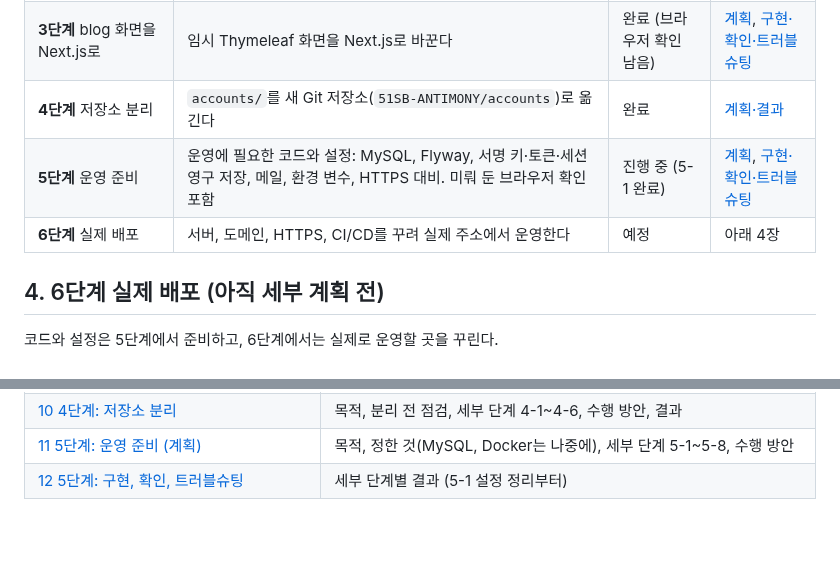
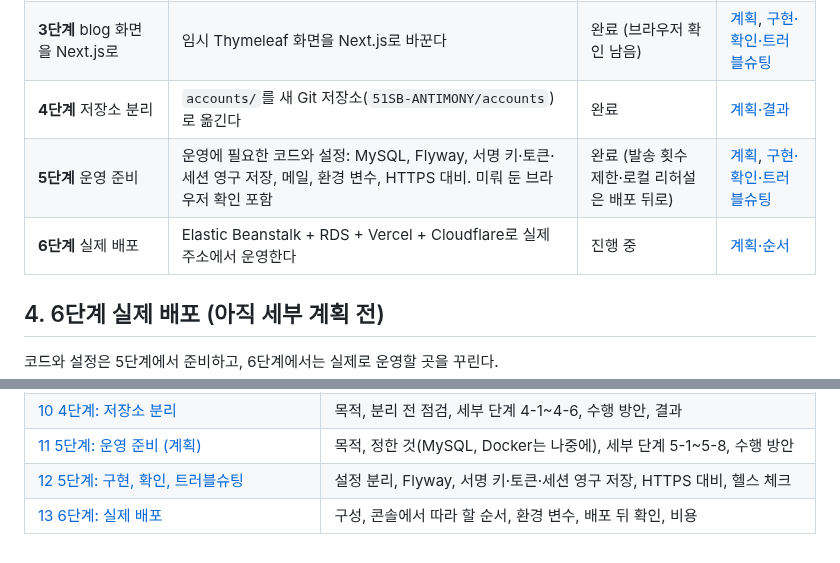
Before and after one commit to 51SB-ANTIMONY/blog, a Markdown page: note/16_accounts_separation/01_roadmap.md, 2 parts joined by grey strips. GitHub-like rendering.

Commit message:
docs: plan step 6 deployment

```diff
--- a/note/16_accounts_separation/01_roadmap.md
+++ b/note/16_accounts_separation/01_roadmap.md
@@ -41,8 +41,8 @@ blog 서버가 직접 하던 로그인(Google 로그인, JWT 발급)을 떼어
 | **2단계** blog를 OIDC 클라이언트로 | blog가 로그인을 직접 하지 않고 accounts에 맡긴다 | 완료 | [계획](./06_step2_blog_oidc_client_plan.md), [구현·확인·트러블슈팅](./07_step2_blog_oidc_client.md) |
 | **3단계** blog 화면을 Next.js로 | 임시 Thymeleaf 화면을 Next.js로 바꾼다 | 완료 (브라우저 확인 남음) | [계획](./08_step3_blog_frontend_plan.md), [구현·확인·트러블슈팅](./09_step3_blog_frontend.md) |
 | **4단계** 저장소 분리 | `accounts/`를 새 Git 저장소(`51SB-ANTIMONY/accounts`)로 옮긴다 | 완료 | [계획·결과](./10_step4_repository_split.md) |
-| **5단계** 운영 준비 | 운영에 필요한 코드와 설정: MySQL, Flyway, 서명 키·토큰·세션 영구 저장, 메일, 환경 변수, HTTPS 대비. 미뤄 둔 브라우저 확인 포함 | 진행 중 (5-1 완료) | [계획](./11_step5_production_readiness_plan.md), [구현·확인·트러블슈팅](./12_step5_production_readiness.md) |
-| **6단계** 실제 배포 | 서버, 도메인, HTTPS, CI/CD를 꾸려 실제 주소에서 운영한다 | 예정 | 아래 4장 |
+| **5단계** 운영 준비 | 운영에 필요한 코드와 설정: MySQL, Flyway, 서명 키·토큰·세션 영구 저장, 메일, 환경 변수, HTTPS 대비. 미뤄 둔 브라우저 확인 포함 | 완료 (발송 횟수 제한·로컬 리허설은 배포 뒤로) | [계획](./11_step5_production_readiness_plan.md), [구현·확인·트러블슈팅](./12_step5_production_readiness.md) |
+| **6단계** 실제 배포 | Elastic Beanstalk + RDS + Vercel + Cloudflare로 실제 주소에서 운영한다 | 진행 중 | [계획·순서](./13_step6_deployment_plan.md) |
 
 ## 4. 6단계 실제 배포 (아직 세부 계획 전)
 코드와 설정은 5단계에서 준비하고, 6단계에서는 실제로 운영할 곳을 꾸린다.
@@ -85,4 +85,5 @@ blog 서버가 직접 하던 로그인(Google 로그인, JWT 발급)을 떼어
 | [09 3단계: 구현, 확인, 트러블슈팅](./09_step3_blog_frontend.md) | API 보완, Next.js 뒤에 두기, 화면 구현, Thymeleaf 제거, 확인 결과, 겪은 문제 |
 | [10 4단계: 저장소 분리](./10_step4_repository_split.md) | 목적, 분리 전 점검, 세부 단계 4-1~4-6, 수행 방안, 결과 |
 | [11 5단계: 운영 준비 (계획)](./11_step5_production_readiness_plan.md) | 목적, 정한 것(MySQL, Docker는 나중에), 세부 단계 5-1~5-8, 수행 방안 |
-| [12 5단계: 구현, 확인, 트러블슈팅](./12_step5_production_readiness.md) | 세부 단계별 결과 (5-1 설정 정리부터) |
+| [12 5단계: 구현, 확인, 트러블슈팅](./12_step5_production_readiness.md) | 설정 분리, Flyway, 서명 키·토큰·세션 영구 저장, HTTPS 대비, 헬스 체크 |
+| [13 6단계: 실제 배포](./13_step6_deployment_plan.md) | 구성, 콘솔에서 따라 할 순서, 환경 변수, 배포 뒤 확인, 비용 |
```
Also changed, not shown: note/16_accounts_separation/13_step6_deployment_plan.md (added, +149 -0 lines).
